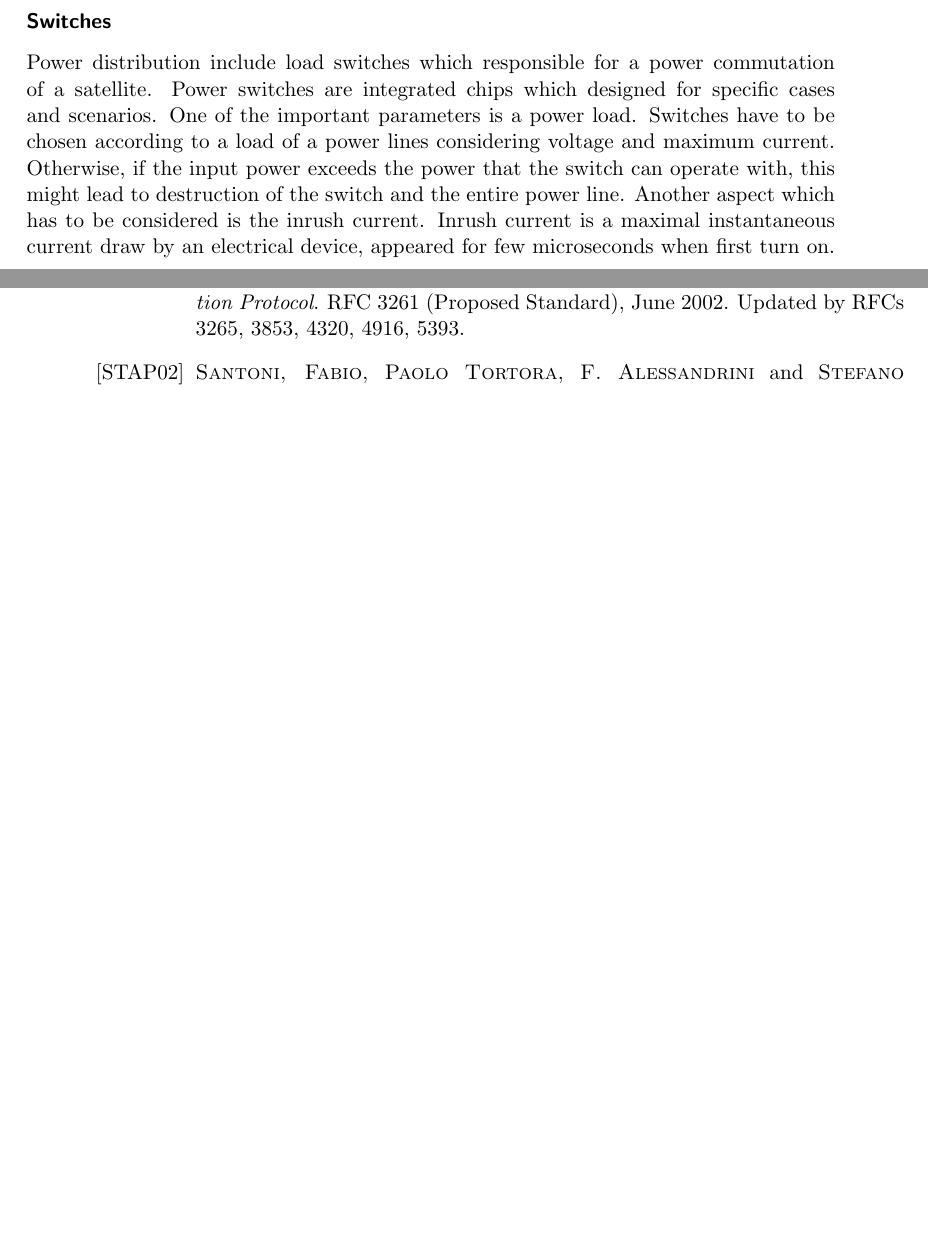
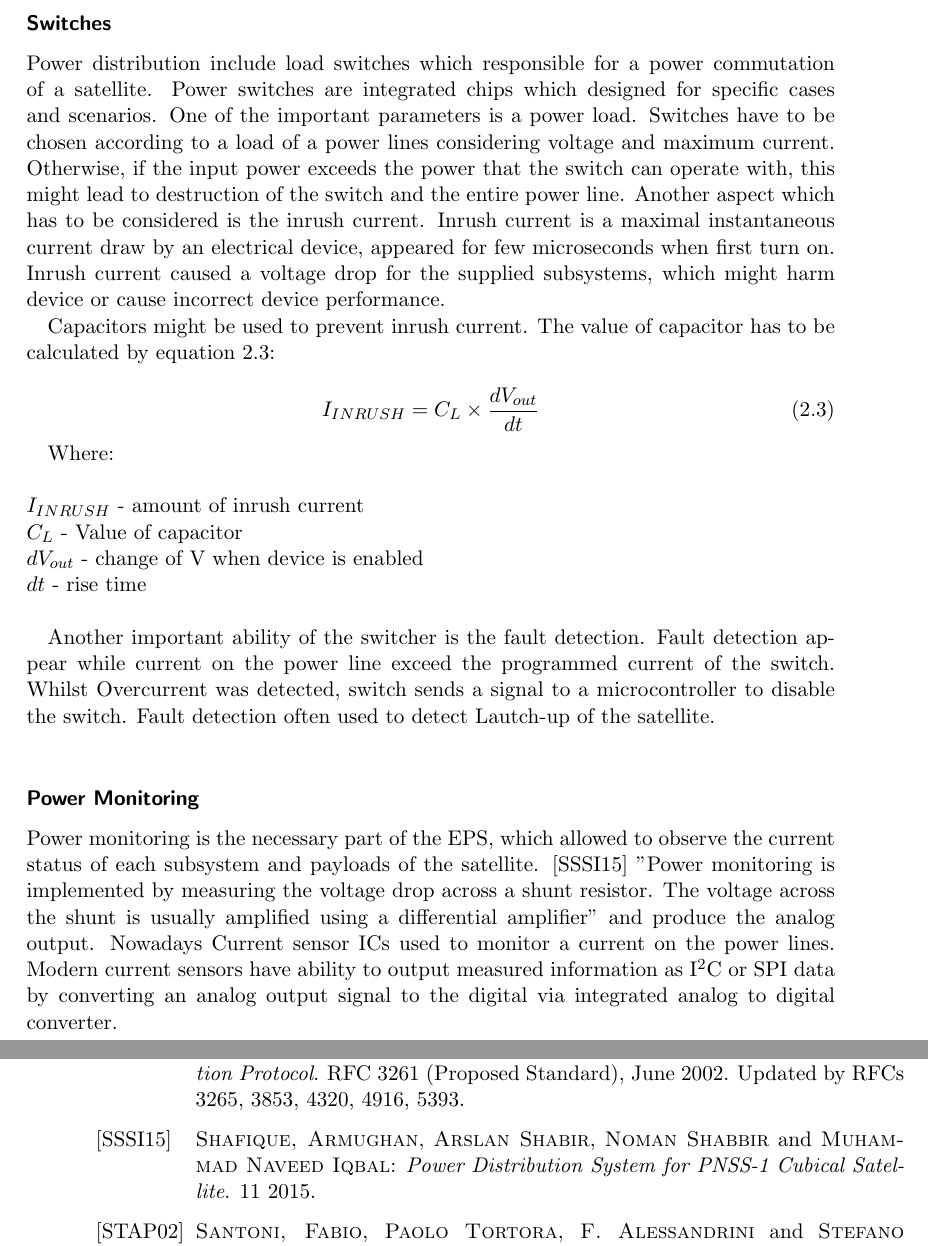
Before and after one commit to Siegmundshof93/MasterArbeit, a LaTeX thesis (Template/DiplomarbeitLaTex.tex, which reads Template/chapters/chapter2.tex): two parts of pages 35 and 46 of 46, joined at a grey line, cut so that both start at the same text, the shorter picture padded with empty space. Compiled offline with pdfLaTeX; a LaTeX package or settings file that is missing is left out; an older LaTeX class or package is replaced by its successor.

Commit message:
voll erste Teil

```diff
--- a/Template/chapters/chapter2.tex
+++ b/Template/chapters/chapter2.tex
@@ -366,7 +366,28 @@ Power distribution is a vital part of the EPS, needed to \cite{21} "supply elect
 \newpage
 
 \subsubsection{Switches}
-Power distribution include load switches which responsible for a power commutation of a satellite. Power switches are integrated chips which designed for specific cases and scenarios. One of the important parameters is a power load. Switches have to be chosen according to a load of a power lines considering voltage and maximum current. Otherwise, if the input power exceeds the power that the switch can operate with, this might lead to destruction of the switch and the entire power line.  Another aspect which has to be considered is the inrush current. Inrush current is a maximal instantaneous current draw by an electrical device, appeared for few microseconds when first turn on.
+Power distribution include load switches which responsible for a power commutation of a satellite. Power switches are integrated chips which designed for specific cases and scenarios. One of the important parameters is a power load. Switches have to be chosen according to a load of a power lines considering voltage and maximum current. Otherwise, if the input power exceeds the power that the switch can operate with, this might lead to destruction of the switch and the entire power line.  Another aspect which has to be considered is the inrush current. Inrush current is a maximal instantaneous current draw by an electrical device, appeared for few microseconds when first turn on. Inrush current caused a voltage drop for the supplied subsystems, which might harm device or cause incorrect device performance.
+
+ Capacitors might be used to prevent inrush current. The value of capacitor has to be calculated by equation \ref{eq:3}:
+
+ \begin{equation}\label{eq:3}
+ I_{INRUSH} = C_{L} \times \dfrac{dV_{out}}{dt}
+ \end{equation}
+
+ Where:\\ \\
+ $I_{INRUSH}$ - amount of inrush current\\
+ $C_{L}$ - Value of capacitor \\
+ $dV_{out}$ - change of V when device is enabled\\
+ $dt$ - rise time\\
+
+Another important ability of the switcher is the fault detection. Fault detection appear while current on the power line exceed the programmed current of the switch. Whilst Overcurrent was detected, switch sends a signal to a microcontroller to disable the switch. Fault detection often used to detect Lautch-up of the satellite.\\
+
+\subsubsection{Power Monitoring}
+
+Power monitoring is the necessary part of the EPS, which allowed to observe the current status of each subsystem and payloads of the satellite. \cite{22} "Power monitoring is implemented by measuring the
+voltage drop across a shunt resistor.  The voltage across the shunt  is  usually  amplified  using  a  differential amplifier" and produce the analog output. Nowadays Current sensor ICs used to monitor a current on the power lines. Modern current sensors have ability to output measured information as I$^{2}$C or SPI data by converting an analog output signal to the digital via integrated analog to digital converter.
+
+\newpage
 
 \section{PDU Overview \label{sec:tech}}
 Nowadays most of the companies designing their Electrical Power System boards for a nano cubesats as whole unit, consisted of all important devices for power management. This configuration is common and allowed to create space for a hardware in the tiny cubesat which is essential for a nano satellites due to its limited size and mass.
```
Also changed, not shown: Template/bib/references.bib (+8 -0 lines), Template/DiplomarbeitLaTex.bbl, Template/DiplomarbeitLaTex.pdf, 8 other files.
